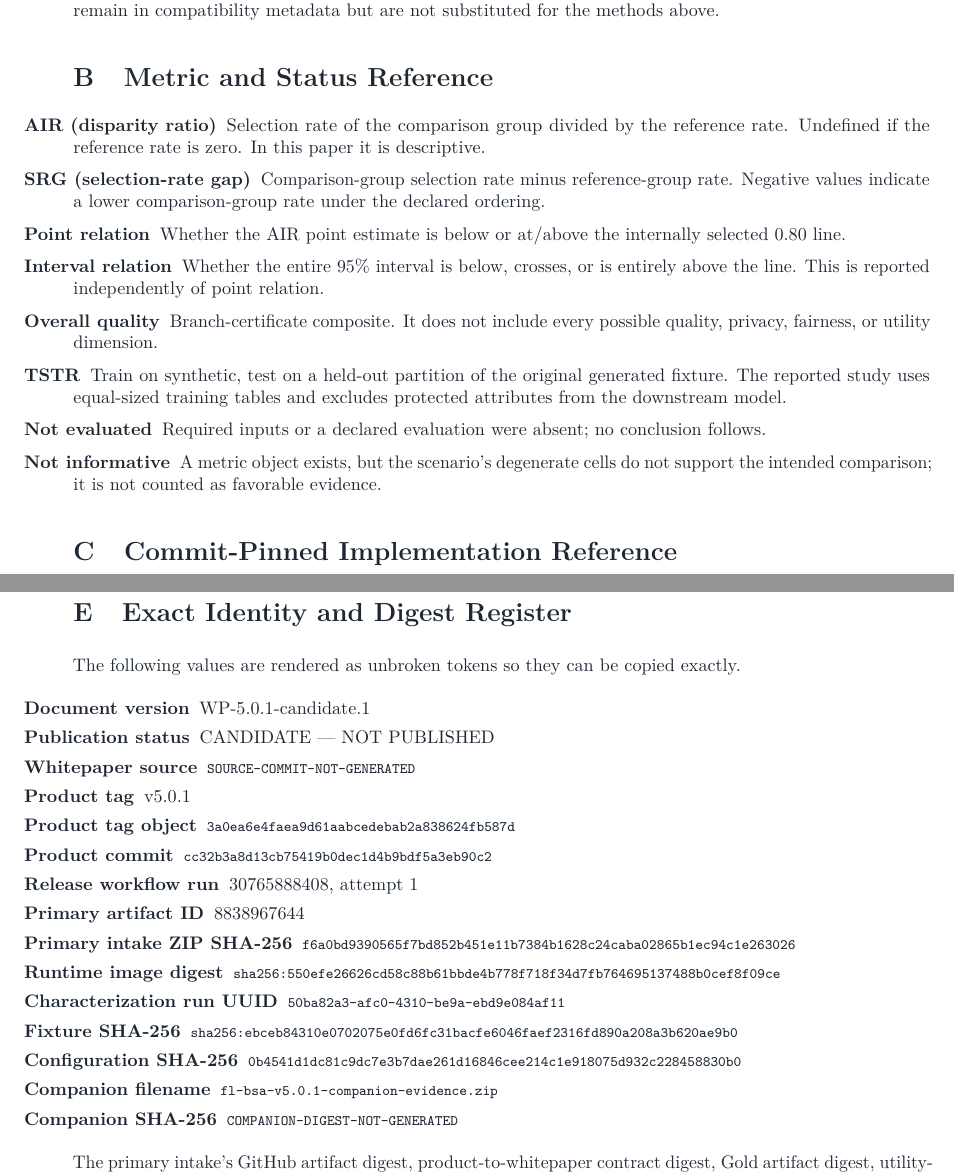
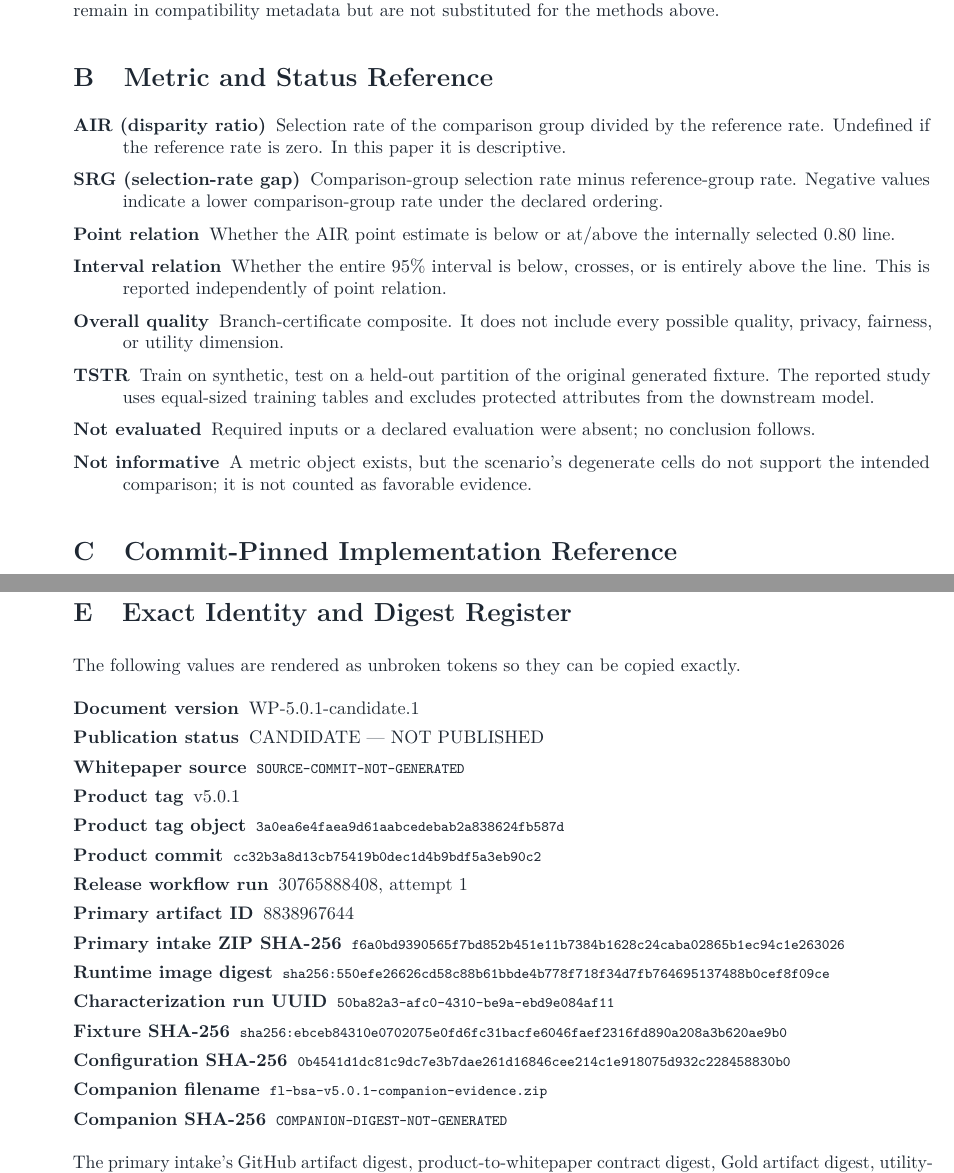
Before and after one commit to equilens-labs/fl-bsa-whitepaper, a LaTeX paper (main.tex, which reads sections/appendix_b_metrics_defs.tex, sections/appendix_e_manifest_summary.tex): two parts of pages 21 and 22 of 23, joined at a grey line, cut so that both start at the same text. Compiled offline with pdfLaTeX.

Commit message:
fix(ci): support tagged lists on TeX Live 2026

```diff
--- a/sections/appendix_b_metrics_defs.tex
+++ b/sections/appendix_b_metrics_defs.tex
@@ -1,6 +1,7 @@
 \section{Metric and Status Reference}
 
-\begin{description}[style=nextline,leftmargin=0pt]
+\setlist[description]{style=nextline,leftmargin=0pt}
+\begin{description}
   \item[AIR (disparity ratio)] Selection rate of the comparison group divided by the reference
   rate. Undefined if the reference rate is zero. In this paper it is descriptive.
   \item[SRG (selection-rate gap)] Comparison-group selection rate minus reference-group rate.
--- a/sections/appendix_e_manifest_summary.tex
+++ b/sections/appendix_e_manifest_summary.tex
@@ -2,7 +2,8 @@
 
 The following values are rendered as unbroken tokens so they can be copied exactly.
 
-\begin{description}[style=nextline,font=\normalfont\bfseries,leftmargin=0pt,labelindent=0pt]
+\setlist[description]{style=nextline,font=\normalfont\bfseries,leftmargin=0pt,labelindent=0pt}
+\begin{description}
   \item[Document version] \DocumentVersion
   \item[Publication status] \PublicationStatus
   \item[Whitepaper source] \IdentityText{\WhitepaperCommitRaw}
```
Also changed, not shown: 1 other file.
